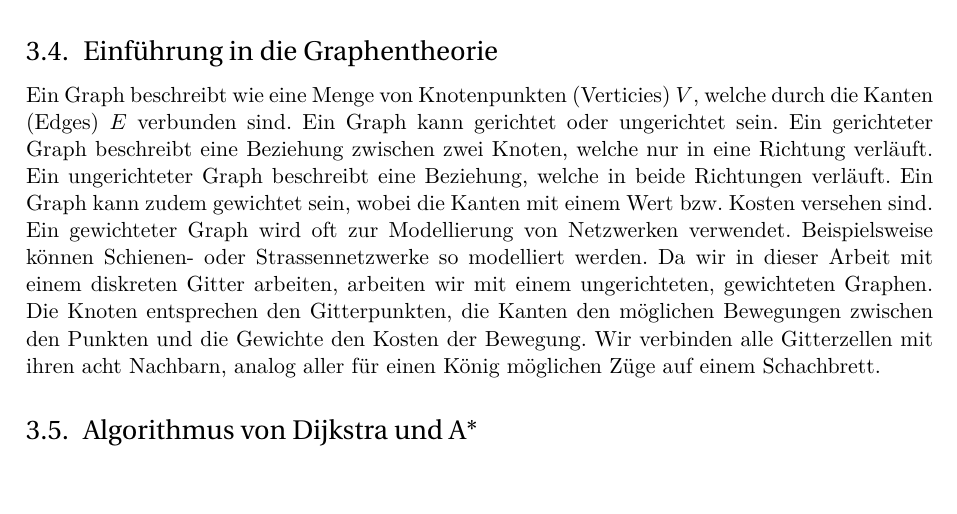
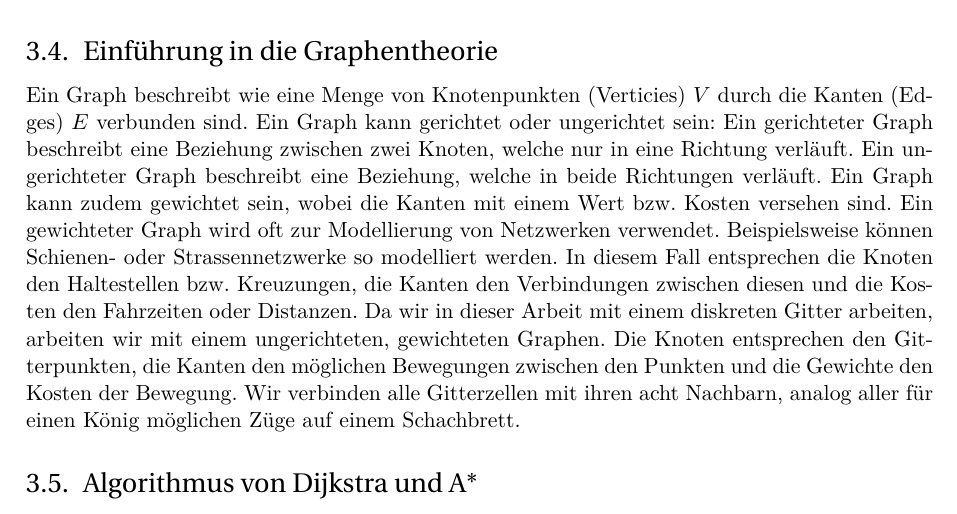
Before and after one commit to JesseB0rn/AlgoSkitour, a LaTeX document (paper/a.tex, which reads paper/sections/einleitung.tex): part of page 14 of 39, cut so that both start at the same text. Compiled offline with LuaLaTeX; a missing font is replaced by an installed copy or a similar font.

Commit message:
grammatik graphentheorie

```diff
--- a/paper/sections/einleitung.tex
+++ b/paper/sections/einleitung.tex
@@ -207,7 +207,7 @@ In dieser Arbeit wurde das quelloffene Werkzeug QGIS extensiv verwendet; zudem w
 
 \subsection{Einführung in die Graphentheorie}
 
-Ein Graph beschreibt wie eine Menge von Knotenpunkten (Verticies) $V$, welche durch die Kanten (Edges) $E$ verbunden sind. Ein Graph kann gerichtet oder ungerichtet sein. Ein gerichteter Graph beschreibt eine Beziehung zwischen zwei Knoten, welche nur in eine Richtung verläuft. Ein ungerichteter Graph beschreibt eine Beziehung, welche in beide Richtungen verläuft. Ein Graph kann zudem gewichtet sein, wobei die Kanten mit einem Wert bzw. Kosten versehen sind. Ein gewichteter Graph wird oft zur Modellierung von Netzwerken verwendet. Beispielsweise können Schienen- oder Strassennetzwerke so modelliert werden.
+Ein Graph beschreibt wie eine Menge von Knotenpunkten (Verticies) $V$ durch die Kanten (Edges) $E$ verbunden sind. Ein Graph kann gerichtet oder ungerichtet sein: Ein gerichteter Graph beschreibt eine Beziehung zwischen zwei Knoten, welche nur in eine Richtung verläuft. Ein ungerichteter Graph beschreibt eine Beziehung, welche in beide Richtungen verläuft. Ein Graph kann zudem gewichtet sein, wobei die Kanten mit einem Wert bzw. Kosten versehen sind. Ein gewichteter Graph wird oft zur Modellierung von Netzwerken verwendet. Beispielsweise können Schienen- oder Strassennetzwerke so modelliert werden. In diesem Fall entsprechen die Knoten den Haltestellen bzw. Kreuzungen, die Kanten den Verbindungen zwischen diesen und die Kosten den Fahrzeiten oder Distanzen.
 Da wir in dieser Arbeit mit einem diskreten Gitter arbeiten, arbeiten wir mit einem ungerichteten, gewichteten Graphen. Die Knoten entsprechen den Gitterpunkten, die Kanten den möglichen Bewegungen zwischen den Punkten und die Gewichte den Kosten der Bewegung. Wir verbinden alle Gitterzellen mit ihren acht Nachbarn, analog aller für einen König möglichen Züge auf einem Schachbrett.
 
 
```
